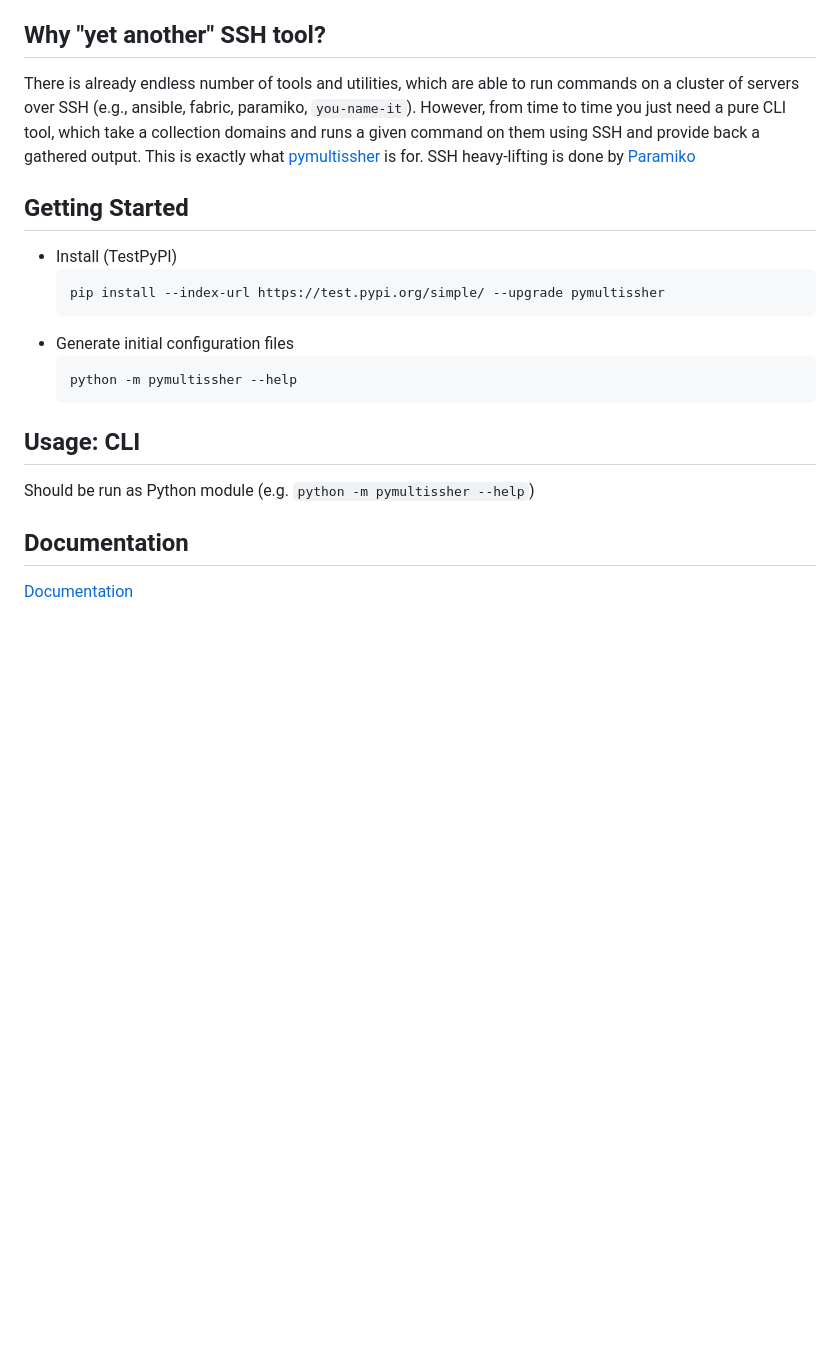
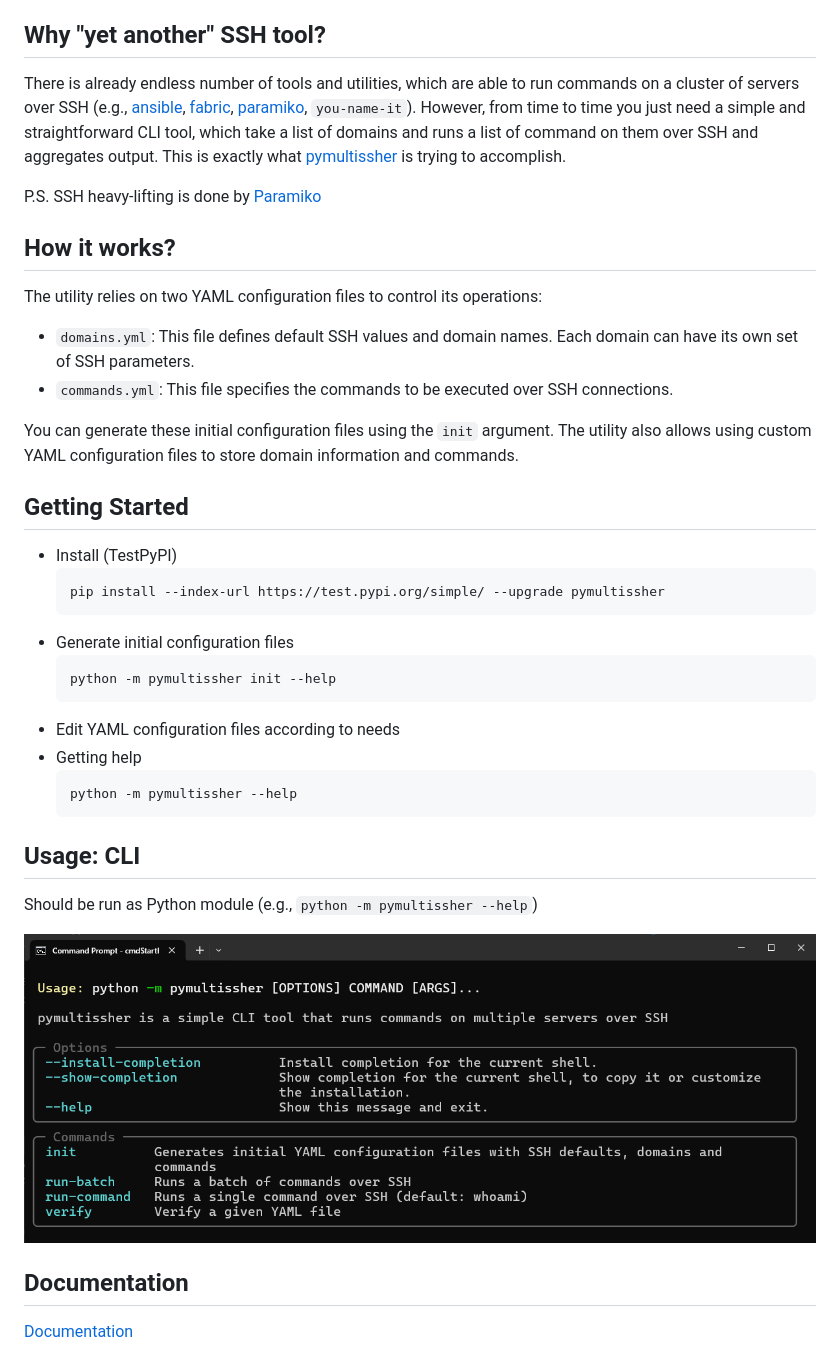
Before and after one commit to vdmitriyev/pymultissher, a Markdown page: README.md, the part around the change. Rendered like a GitHub page; pictures changed too: docs/images/cli-image.png (added); blank space fills up the shorter version.

Commit message:
ADD+REMOVE: add CLI screenshot + remove sphinx docs

````diff
--- a/README.md
+++ b/README.md
@@ -4,7 +4,19 @@ pymultissher is a simple CLI tool that runs commands on multiple servers over SS
 
 ## Why "yet another" SSH tool?
 
-There is already endless number of tools and utilities, which are able to run commands on a cluster of servers over SSH (e.g., ansible, fabric, paramiko, `you-name-it`). However, from time to time you just need a pure CLI tool, which take a collection domains and runs a given command on them using SSH and provide back a gathered output. This is exactly what [pymultissher]() is for. SSH heavy-lifting is done by [Paramiko](https://www.paramiko.org/)
+There is already endless number of tools and utilities, which are able to run commands on a cluster of servers over SSH (e.g., [ansible](https://github.com/ansible/ansible), [fabric](https://github.com/fabric/fabric), [paramiko](https://github.com/paramiko/paramiko), `you-name-it`). However, from time to time you just need a simple and straightforward CLI tool, which take a list of domains and runs a list of command on them over SSH and aggregates output. This is exactly what [pymultissher](https://github.com/vdmitriyev/pymultissher) is trying to accomplish.
+
+P.S. SSH heavy-lifting is done by [Paramiko](https://www.paramiko.org/)
+
+## How it works?
+
+The utility relies on two YAML configuration files to control its operations:
+
+* `domains.yml`: This file defines default SSH values and domain names. Each domain can have its own set of SSH parameters.
+* `commands.yml`: This file specifies the commands to be executed over SSH connections.
+
+You can generate these initial configuration files using the `init` argument.
+The utility also allows using custom YAML configuration files to store domain information and commands.
 
 ## Getting Started
 
@@ -14,12 +26,19 @@ There is already endless number of tools and utilities, which are able to run co
     ```
 * Generate initial configuration files
     ```
+    python -m pymultissher init --help
+    ```
+* Edit YAML configuration files according to needs
+* Getting help
+    ```
     python -m pymultissher --help
     ```
 
 ## Usage: CLI
 
-Should be run as Python module (e.g. ```python -m pymultissher --help```)
+Should be run as Python module (e.g., ```python -m pymultissher --help```)
+
+![](https://raw.githubusercontent.com/vdmitriyev/pymultissher/main/docs/images/cli-image.png)
 
 ## Documentation
 
````
Also changed, not shown: 9 other files.
